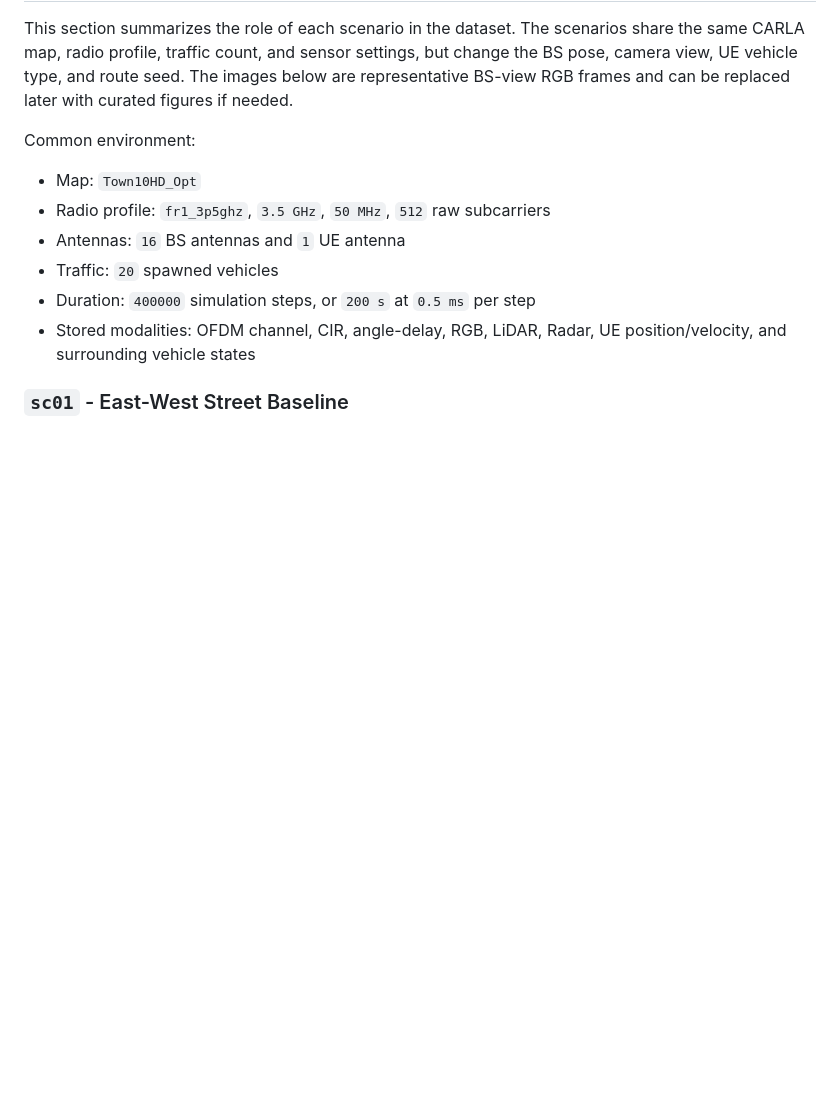
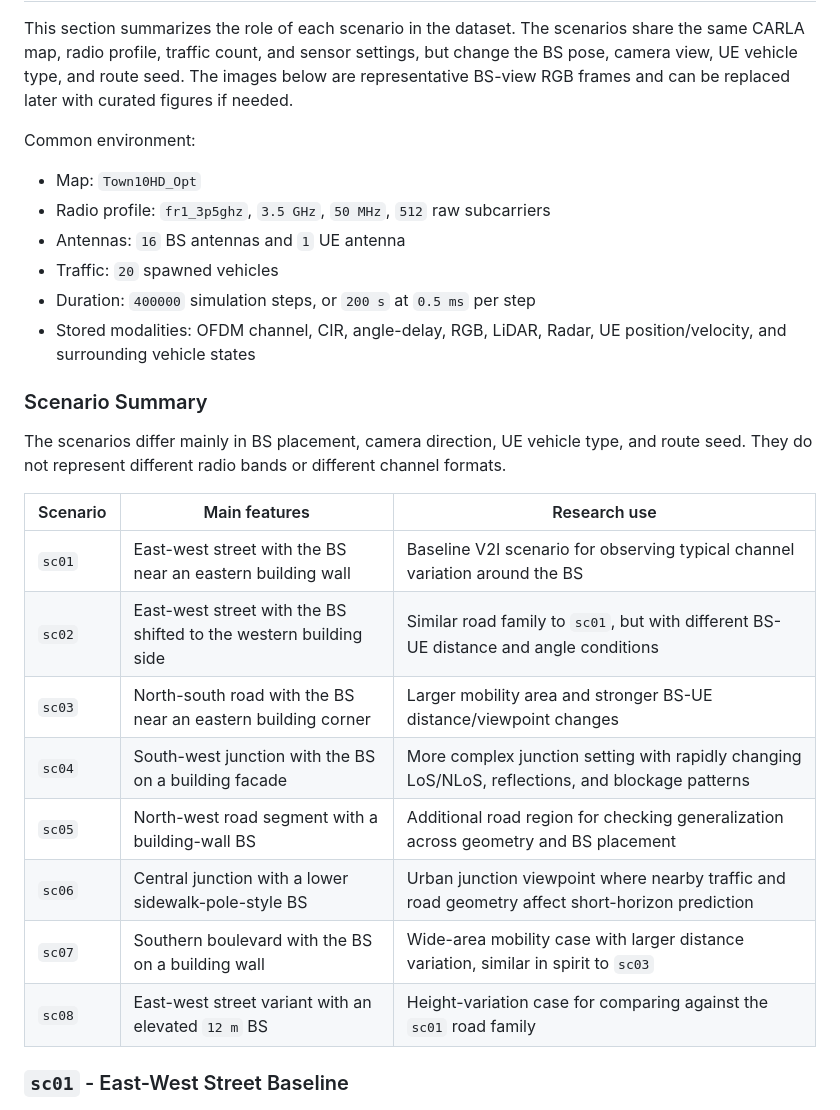
Before and after one commit to yuknow01/carla-wireless-channel-prediction, a Markdown page: SIM_SETTINGS.md, the part around the change. GitHub-like rendering; blank space fills up the shorter version.

Commit message:
docs: add scenario summary table

```diff
--- a/SIM_SETTINGS.md
+++ b/SIM_SETTINGS.md
@@ -113,6 +113,23 @@ Common environment:
 - Duration: `400000` simulation steps, or `200 s` at `0.5 ms` per step
 - Stored modalities: OFDM channel, CIR, angle-delay, RGB, LiDAR, Radar,
   UE position/velocity, and surrounding vehicle states
+
+### Scenario Summary
+
+The scenarios differ mainly in BS placement, camera direction, UE vehicle type,
+and route seed. They do not represent different radio bands or different channel
+formats.
+
+| Scenario | Main features | Research use |
+|---|---|---|
+| `sc01` | East-west street with the BS near an eastern building wall | Baseline V2I scenario for observing typical channel variation around the BS |
+| `sc02` | East-west street with the BS shifted to the western building side | Similar road family to `sc01`, but with different BS-UE distance and angle conditions |
+| `sc03` | North-south road with the BS near an eastern building corner | Larger mobility area and stronger BS-UE distance/viewpoint changes |
+| `sc04` | South-west junction with the BS on a building facade | More complex junction setting with rapidly changing LoS/NLoS, reflections, and blockage patterns |
+| `sc05` | North-west road segment with a building-wall BS | Additional road region for checking generalization across geometry and BS placement |
+| `sc06` | Central junction with a lower sidewalk-pole-style BS | Urban junction viewpoint where nearby traffic and road geometry affect short-horizon prediction |
+| `sc07` | Southern boulevard with the BS on a building wall | Wide-area mobility case with larger distance variation, similar in spirit to `sc03` |
+| `sc08` | East-west street variant with an elevated `12 m` BS | Height-variation case for comparing against the `sc01` road family |
 
 ### `sc01` - East-West Street Baseline
 
```
